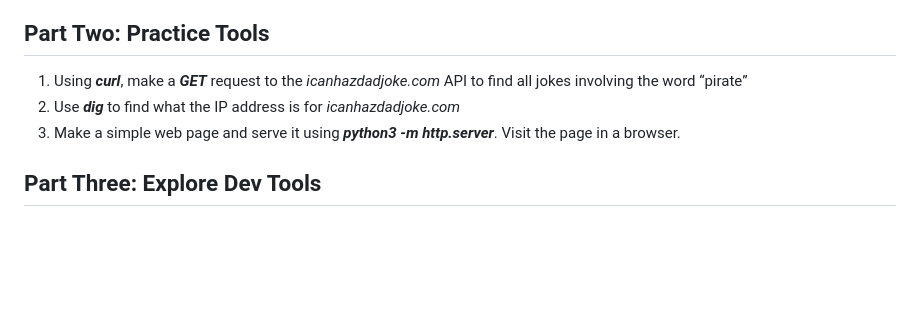
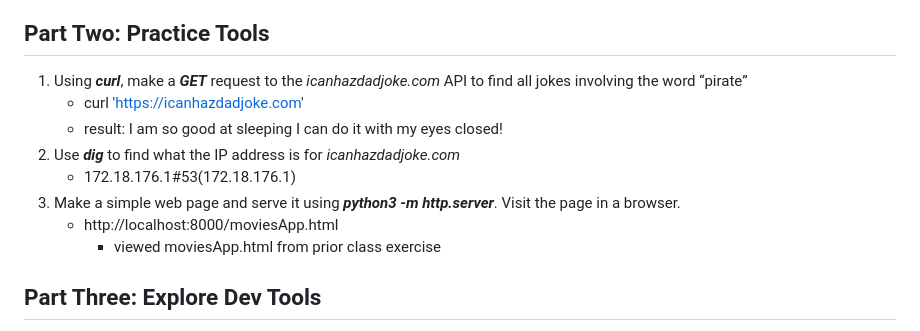
Before and after one commit to myraiden/writtenResponses, a Markdown page: HowWebWorks.md, the part around the change printed below. Rendered like a GitHub page; blank space fills up the shorter version.

```diff
--- a/HowWebWorks.md
+++ b/HowWebWorks.md
@@ -37,8 +37,13 @@ In your own terms, define the following terms:
 ## **Part Two: Practice Tools**
 
 1. Using ***curl***, make a ***GET*** request to the *icanhazdadjoke.com* API to find all jokes involving the word “pirate”
+   - curl 'https://icanhazdadjoke.com'
+    - result: I am so good at sleeping I can do it with my eyes closed!
 2. Use ***dig*** to find what the IP address is for *icanhazdadjoke.com*
+   - 172.18.176.1#53(172.18.176.1)
 3. Make a simple web page and serve it using ***python3 -m http.server***. Visit the page in a browser.
+   - http://localhost:8000/moviesApp.html
+     - viewed moviesApp.html from prior class exercise
 
 ## **Part Three: Explore Dev Tools**
 
```
Also changed, not shown: other parts of HowWebWorks.md (+0 -2 lines).
